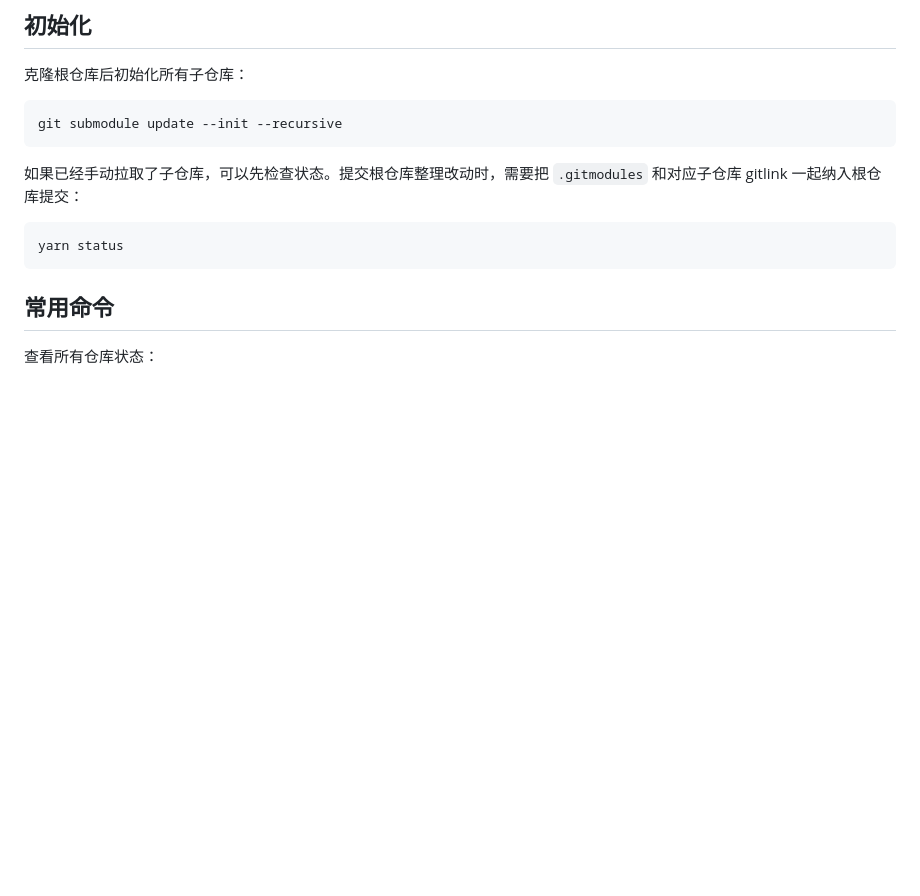
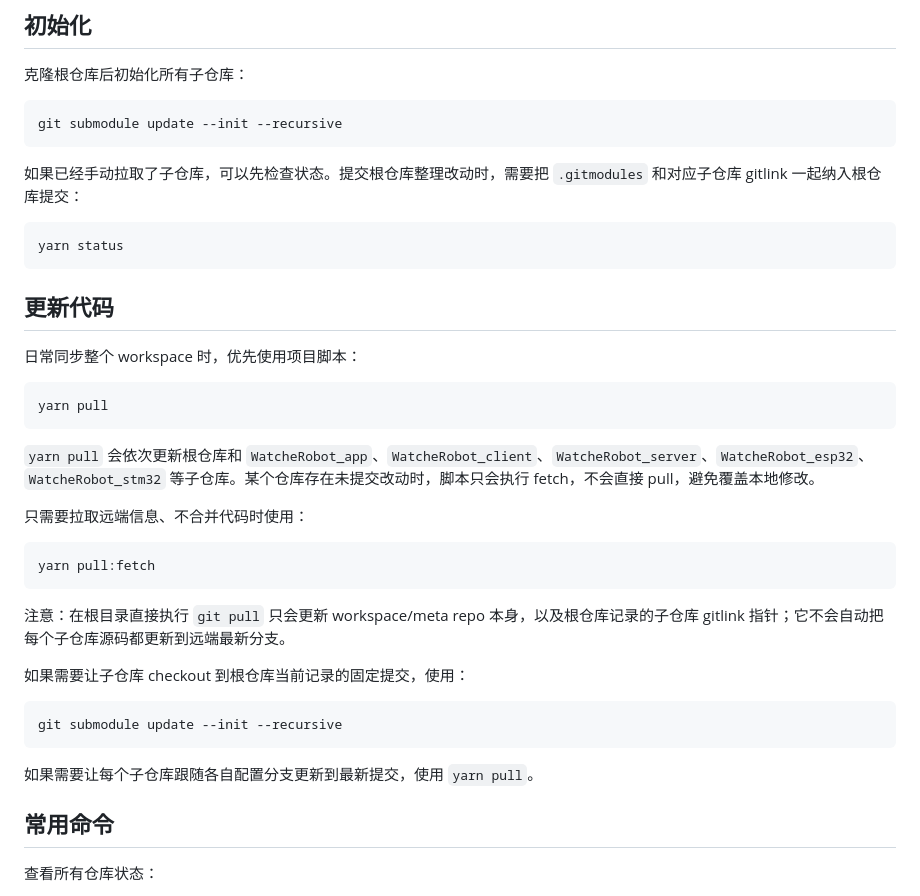
Before and after one commit to orulink-ai/WatcheRobot-Workspace, a Markdown page: README.md, the part around the change. Rendered like a GitHub page; blank space fills up the shorter version.

Commit message:
docs: 补充 workspace 更新代码说明
本次提交补充根 README 中关于 workspace 和子仓库同步方式的说明，重点是明确日常更新入口和 submodule/gitlink 的行为边界。

主要改动：

- 新增更新代码章节，推荐使用 yarn pull 同步根仓库和各子仓库。

- 说明 yarn pull:fetch 只拉取远端信息、不合并本地代码。

- 明确根目录 git pull 只更新 meta repo 和 gitlink 指针，不会自动更新所有子仓库源码。

- 补充 git submodule update --init --recursive 适用于同步到根仓库记录的固定提交。

TDD / 验证：

- 本次为 README 文档变更，不涉及运行时代码和自动化测试。

- git diff --check -- README.md 通过。

文档：

- 更新 README.md 的 workspace 更新代码说明。

风险与后续：

- 当前 WatcheRobot_esp32 存在未暂存的 gitlink 变化，本提交未纳入该无关改动。

````diff
--- a/README.md
+++ b/README.md
@@ -59,6 +59,32 @@ git submodule update --init --recursive
 ```powershell
 yarn status
 ```
+
+## 更新代码
+
+日常同步整个 workspace 时，优先使用项目脚本：
+
+```powershell
+yarn pull
+```
+
+`yarn pull` 会依次更新根仓库和 `WatcheRobot_app`、`WatcheRobot_client`、`WatcheRobot_server`、`WatcheRobot_esp32`、`WatcheRobot_stm32` 等子仓库。某个仓库存在未提交改动时，脚本只会执行 fetch，不会直接 pull，避免覆盖本地修改。
+
+只需要拉取远端信息、不合并代码时使用：
+
+```powershell
+yarn pull:fetch
+```
+
+注意：在根目录直接执行 `git pull` 只会更新 workspace/meta repo 本身，以及根仓库记录的子仓库 gitlink 指针；它不会自动把每个子仓库源码都更新到远端最新分支。
+
+如果需要让子仓库 checkout 到根仓库当前记录的固定提交，使用：
+
+```powershell
+git submodule update --init --recursive
+```
+
+如果需要让每个子仓库跟随各自配置分支更新到最新提交，使用 `yarn pull`。
 
 ## 常用命令
 
````
